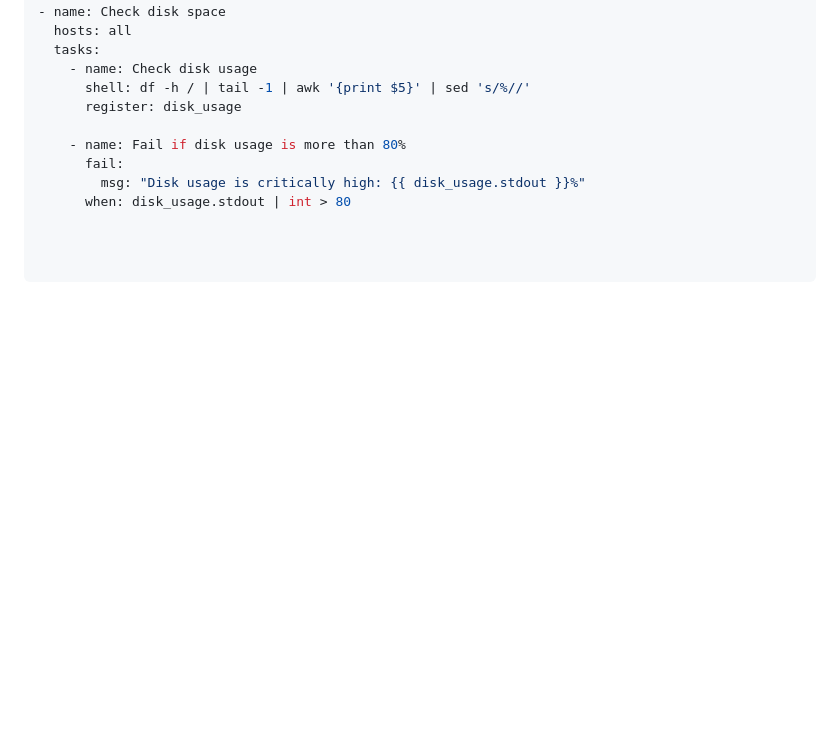
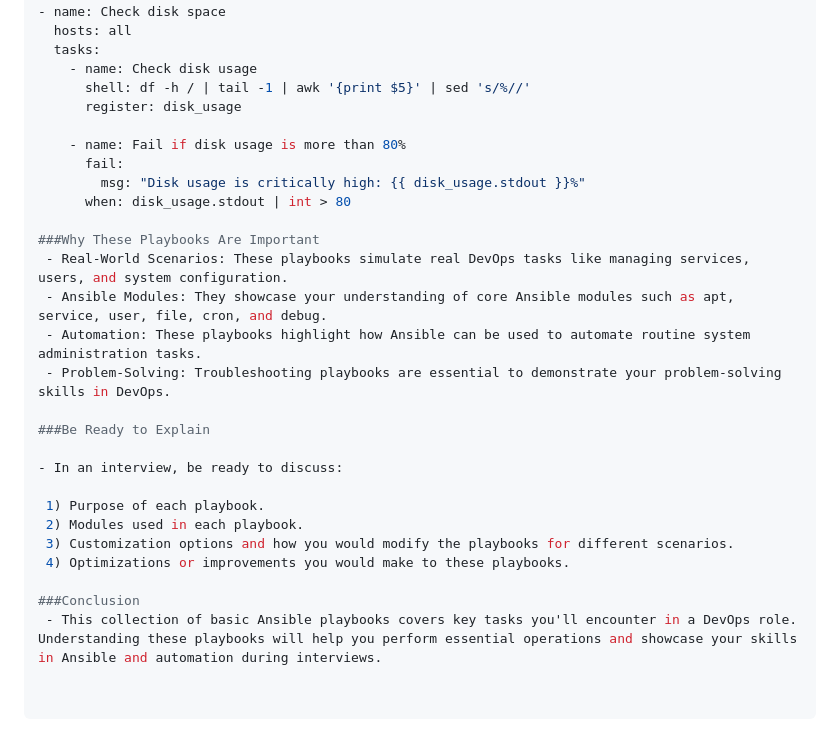
Before and after one commit to Sudoharry/Ansible-config-lab, a Markdown page: Basic-Practice/Readme.md, the part around the change. Drawn GitHub-style; blank space fills up the shorter version.

Commit message:
Added the updates readme files which will help me in future for reference

```diff
--- a/Basic-Practice/Readme.md
+++ b/Basic-Practice/Readme.md
@@ -167,3 +167,21 @@ This repository contains a list of **basic Ansible playbooks** commonly discusse
       fail:
         msg: "Disk usage is critically high: {{ disk_usage.stdout }}%"
       when: disk_usage.stdout | int > 80
+
+###Why These Playbooks Are Important
+ - Real-World Scenarios: These playbooks simulate real DevOps tasks like managing services, users, and system configuration.
+ - Ansible Modules: They showcase your understanding of core Ansible modules such as apt, service, user, file, cron, and debug.
+ - Automation: These playbooks highlight how Ansible can be used to automate routine system administration tasks.
+ - Problem-Solving: Troubleshooting playbooks are essential to demonstrate your problem-solving skills in DevOps.
+
+###Be Ready to Explain
+
+- In an interview, be ready to discuss:
+
+ 1) Purpose of each playbook.
+ 2) Modules used in each playbook.
+ 3) Customization options and how you would modify the playbooks for different scenarios.
+ 4) Optimizations or improvements you would make to these playbooks.
+
+###Conclusion
+ - This collection of basic Ansible playbooks covers key tasks you'll encounter in a DevOps role. Understanding these playbooks will help you perform essential operations and showcase your skills in Ansible and automation during interviews.
```
